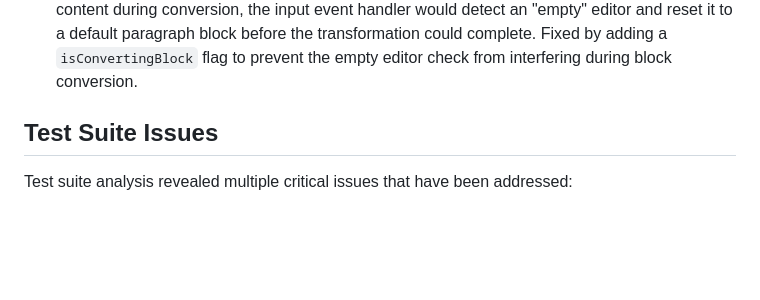
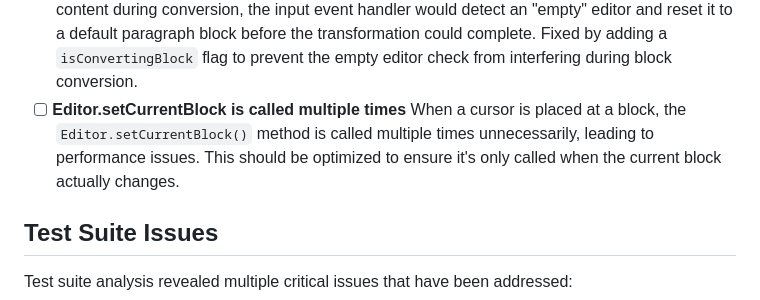
Before and after one commit to foreline/js-editor, a Markdown page: ISSUES.md, the part around the change. Drawn GitHub-style; blank space fills up the shorter version.

Commit message:
refactor:

```diff
--- a/ISSUES.md
+++ b/ISSUES.md
@@ -52,6 +52,7 @@ Take into consideration: the bugs can be repeated, indicating that the bug may h
 - [x] **Markdown trigger for headers block not working** Fixed detection by preserving trailing spaces in trigger checks so sequences like `# ` convert paragraph to headers on space/input.
 - [x] **Empty block focus causes methods call duplication**. ✅ **FIXED** - When a cursor is placed in an empty block the same methods were called multiple times. Fixed by adding duplicate check in `setCurrentBlock()` to prevent setting the same block as current if it's already current, and removing redundant logging in `updateToolbarButtonStates()`. The issue was caused by both `focusin` and `mouseup` events calling `setCurrentBlock()` for the same user action.
 - [x] **Markdown trigger for empty block not working** When hitting markdown trigger key sequence, i.e. `# `, `- `, `* `, `1 `, `1. ` the empty block should convert to the corresponding block type. Now the block tries to convert, but then just clears its contents and resets to default block type. ✅ **FIXED** - The issue was a race condition between the block conversion process and the input event handler's empty editor check. When `convertBlockType()` temporarily cleared the block content during conversion, the input event handler would detect an "empty" editor and reset it to a default paragraph block before the transformation could complete. Fixed by adding a `isConvertingBlock` flag to prevent the empty editor check from interfering during block conversion.
+- [ ] **Editor.setCurrentBlock is called multiple times** When a cursor is placed at a block, the `Editor.setCurrentBlock()` method is called multiple times unnecessarily, leading to performance issues. This should be optimized to ensure it's only called when the current block actually changes.
 
 ## Test Suite Issues
 
```
